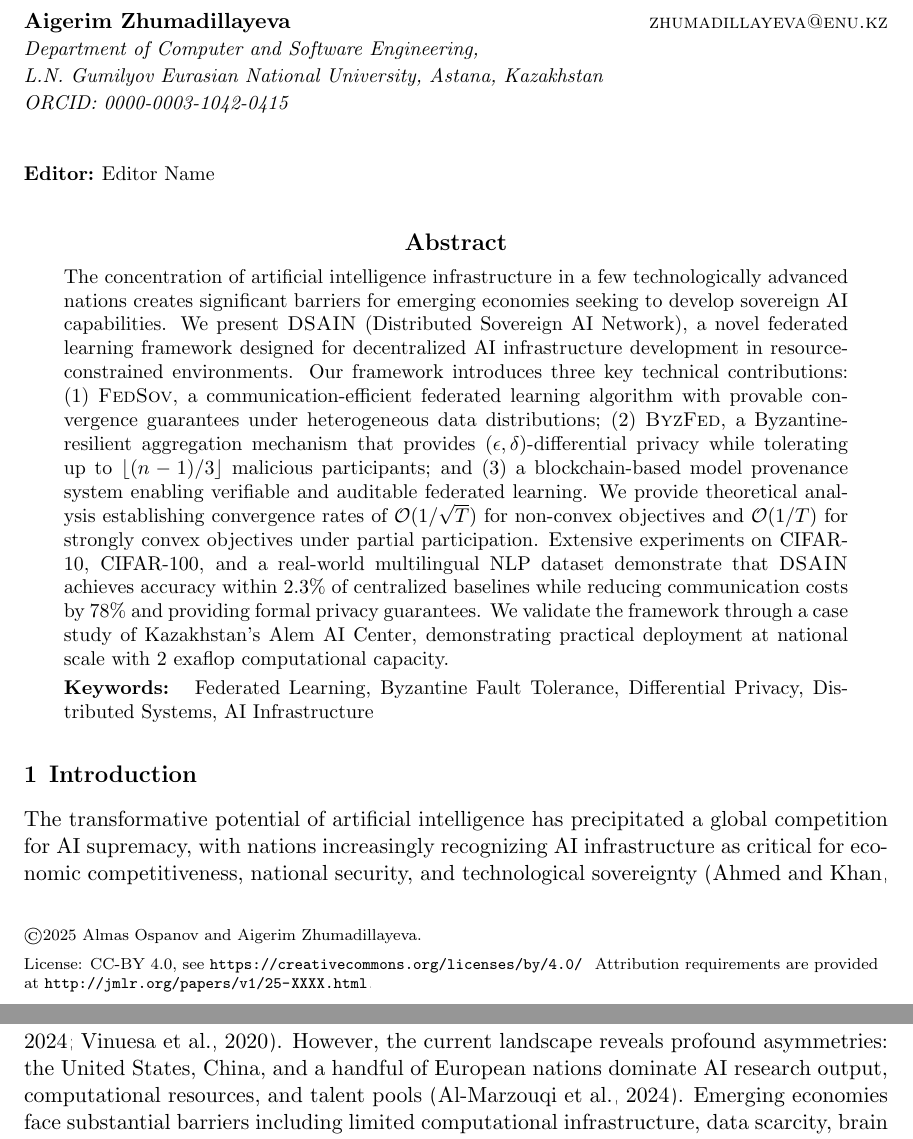
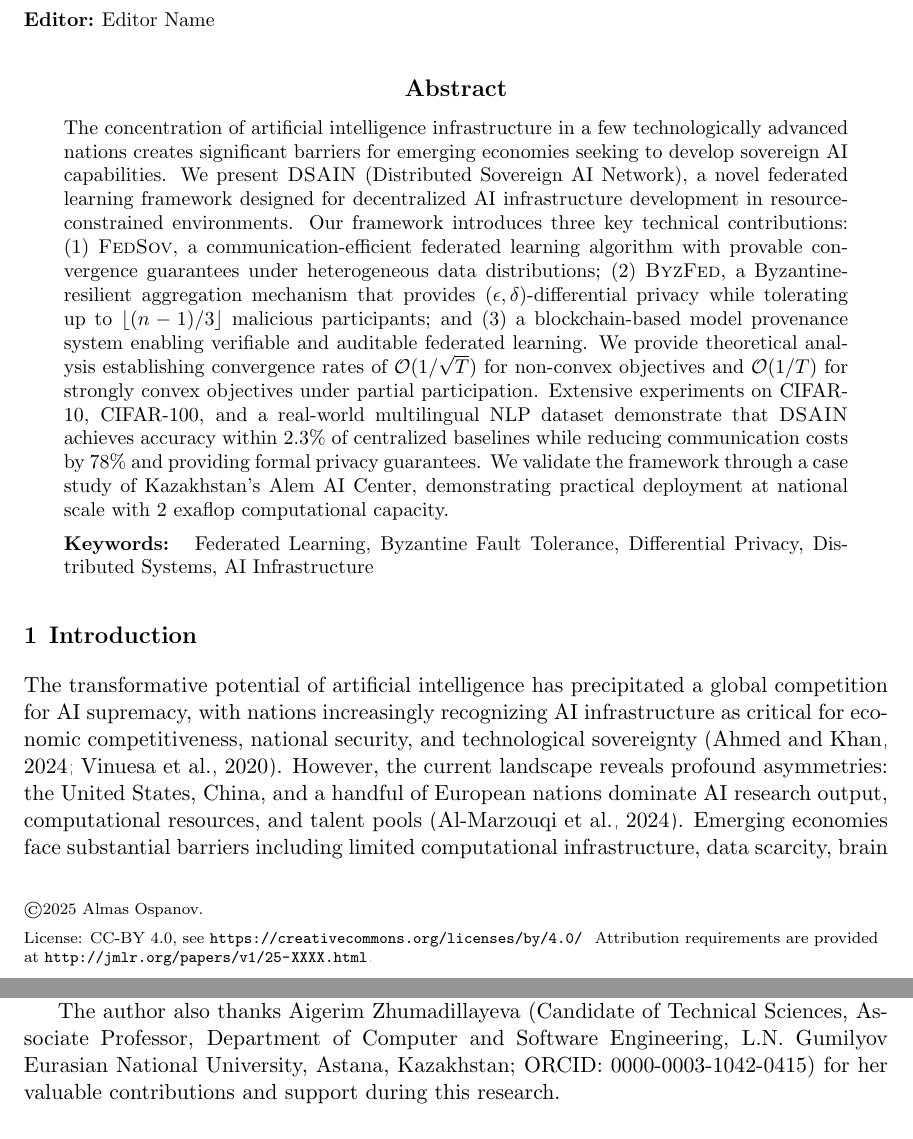
Before and after one commit to TerexSpace/dsain-framework, a LaTeX paper (latex/main.tex): two parts of pages 1 and 2 of 17 before the commit and two parts of pages 1 and 12 of 17 after it, joined at a grey line, cut so that both start at the same text. Compiled offline with pdfLaTeX.

Commit message:
Update authorship: single author with Zhumadillayeva in acknowledgments, add SUBMISSION_CHECKLIST.md to gitignore

```diff
--- a/latex/main.tex
+++ b/latex/main.tex
@@ -42,10 +42,10 @@
 
 % JMLR heading - to be filled by editor
 % {volume}{year}{pages}{date submitted}{date published}{paper id}{author-full-names}
-\jmlrheading{1}{2025}{1-\pageref{LastPage}}{11/25}{XX/XX}{25-XXXX}{Almas Ospanov and Aigerim Zhumadillayeva}
+\jmlrheading{1}{2025}{1-\pageref{LastPage}}{11/25}{XX/XX}{25-XXXX}{Almas Ospanov}
 
 % Short headings for running header
-\ShortHeadings{Sovereign Federated Learning with Byzantine-Resilient Aggregation}{Ospanov \& Zhumadillayeva}
+\ShortHeadings{Sovereign Federated Learning with Byzantine-Resilient Aggregation}{Ospanov}
 \firstpageno{1}
 
 \begin{document}
@@ -57,12 +57,7 @@ A Framework for Decentralized AI Infrastructure in Emerging Economies}
        \addr School of Computer Engineering, Astana IT University, Astana, Kazakhstan\\
        Department of Computer and Software Engineering,\\
        L.N. Gumilyov Eurasian National University, Astana, Kazakhstan\\
-       ORCID: 0009-0004-3834-130X\\
-       \AND
-       \name Aigerim Zhumadillayeva \email zhumadillayeva@enu.kz \\
-       \addr Department of Computer and Software Engineering,\\
-       L.N. Gumilyov Eurasian National University, Astana, Kazakhstan\\
-       ORCID: 0000-0003-1042-0415}
+       ORCID: 0009-0004-3834-130X}
 
 \editor{Editor Name}
 
@@ -502,11 +497,13 @@ We presented \DSAIN{}, a comprehensive framework for sovereign federated learnin
 
 The source code for the \DSAIN{} framework, including the implementation of \FedSov{}, \ByzFed{}, and the blockchain provenance system, is available at \url{https://github.com/TerexSpace/dsain-framework}. The repository includes scripts for reproducing all experiments presented in Section~\ref{sec:experiments}.
 
-\acks{The authors would like to express their sincere gratitude to Professor Pedro Alonso-Jord\'a (Department of Computer Systems and Computation, School of Informatics, Universitat Polit\`ecnica de Val\`encia, Spain; ORCID: 0000-0002-6882-6592) for his invaluable guidance, expert advice, and continuous support throughout the preparation of this manuscript. His insights on distributed systems and federated learning architectures significantly contributed to the quality of this work.
+\acks{The author would like to express sincere gratitude to Professor Pedro Alonso-Jord\'a (Department of Computer Systems and Computation, School of Informatics, Universitat Polit\`ecnica de Val\`encia, Spain; ORCID: 0000-0002-6882-6592) for his invaluable guidance, expert advice, and continuous support throughout the preparation of this manuscript. His insights on distributed systems and federated learning architectures significantly contributed to the quality of this work.
+
+The author also thanks Aigerim Zhumadillayeva (Candidate of Technical Sciences, Associate Professor, Department of Computer and Software Engineering, L.N. Gumilyov Eurasian National University, Astana, Kazakhstan; ORCID: 0000-0003-1042-0415) for her valuable contributions and support during this research.
 
 \textbf{Funding:} This research was conducted as part of the doctoral program at L.N. Gumilyov Eurasian National University in collaboration with Astana IT University. No external funding was received for this study.
 
-\textbf{Competing Interests:} The authors declare that they have no competing interests.}
+\textbf{Competing Interests:} The author declares no competing interests.}
 
 \newpage
 \appendix
```
Also changed, not shown: latex/main.pdf, 1 other file.
